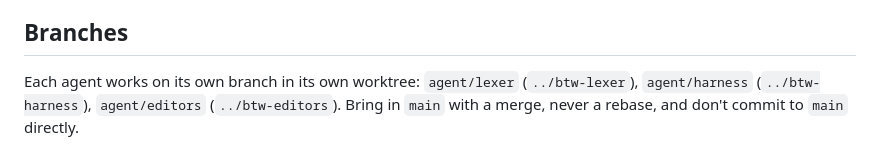
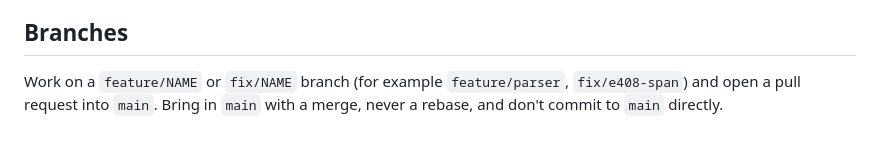
Before and after one commit to khyeo1011/btw, a Markdown page: CLAUDE.md, the part around the change. GitHub-like rendering.

Commit message:
CLAUDE.md: use feature/fix branches instead of per-agent worktrees
Co-Authored-By: Claude Opus 5.5 <noreply@anthropic.com>
Claude-Session: https://claude.ai/code/session_013KM5yzCzBTnFjoTDTyZwb2

```diff
--- a/CLAUDE.md
+++ b/CLAUDE.md
@@ -82,7 +82,7 @@ uv run btw lsp                                 # language server, same as btw-ls
 
 ## Branches
 
-Each agent works on its own branch in its own worktree: `agent/lexer`
-(`../btw-lexer`), `agent/harness` (`../btw-harness`), `agent/editors`
-(`../btw-editors`). Bring in `main` with a merge, never a rebase, and don't
-commit to `main` directly.
+Work on a `feature/NAME` or `fix/NAME` branch (for example
+`feature/parser`, `fix/e408-span`) and open a pull request into `main`.
+Bring in `main` with a merge, never a rebase, and don't commit to `main`
+directly.
```
